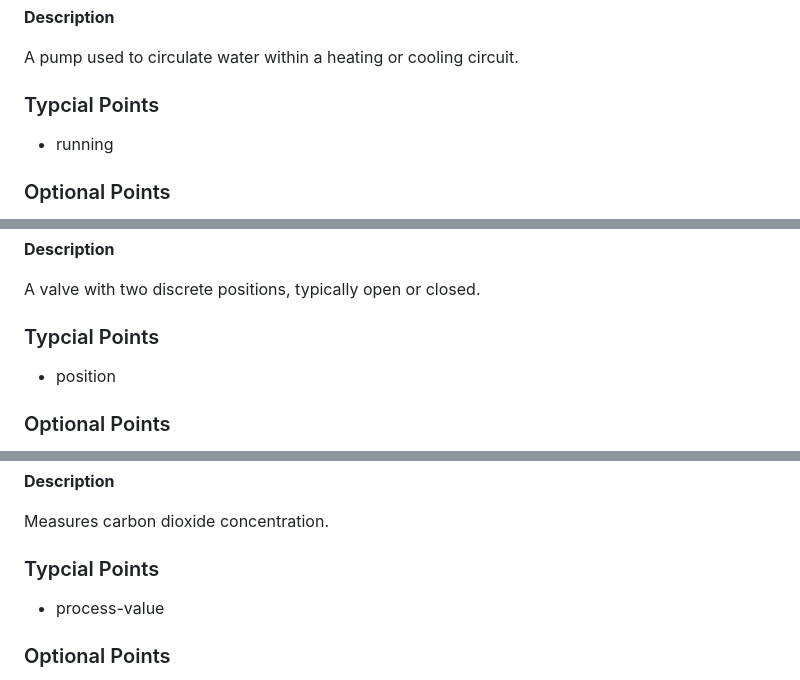
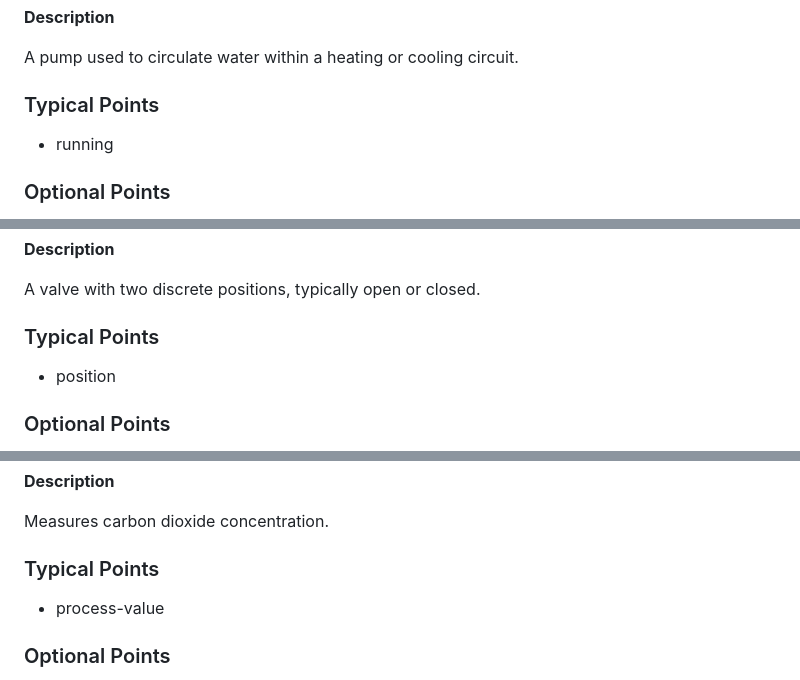
Before and after one commit to treemapp/distributed-bms, a Markdown page: docs/06-configuration-reference.md, 3 parts joined by grey strips. Drawn GitHub-style.

Commit message:
Updated configuration model doc

```diff
--- a/docs/06-configuration-reference.md
+++ b/docs/06-configuration-reference.md
@@ -516,7 +516,7 @@ Control strategies, such as weather compensation, PID control and frost protecti
 
 A pump used to circulate water within a heating or cooling circuit.
 
-### Typcial Points
+### Typical Points
 
 * running
 
@@ -539,7 +539,7 @@ A pump used to circulate water within a heating or cooling circuit.
 
 A valve with two discrete positions, typically open or closed.
 
-### Typcial Points
+### Typical Points
 
 * position
 
@@ -556,7 +556,7 @@ A valve with two discrete positions, typically open or closed.
 
 Measures carbon dioxide concentration.
 
-### Typcial Points
+### Typical Points
 
 * process-value
 
```
Also changed, not shown: other parts of docs/06-configuration-reference.md (+10 -10 lines).
